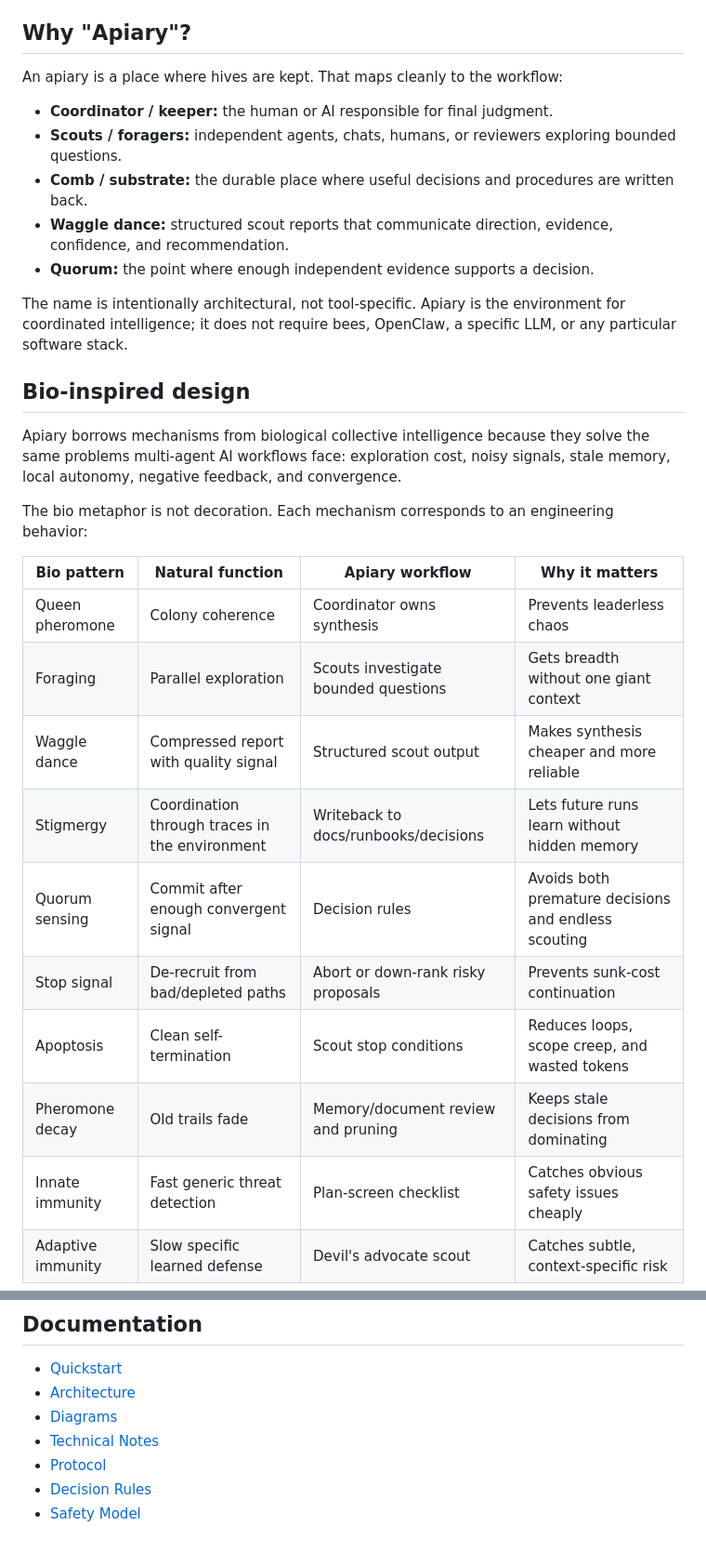
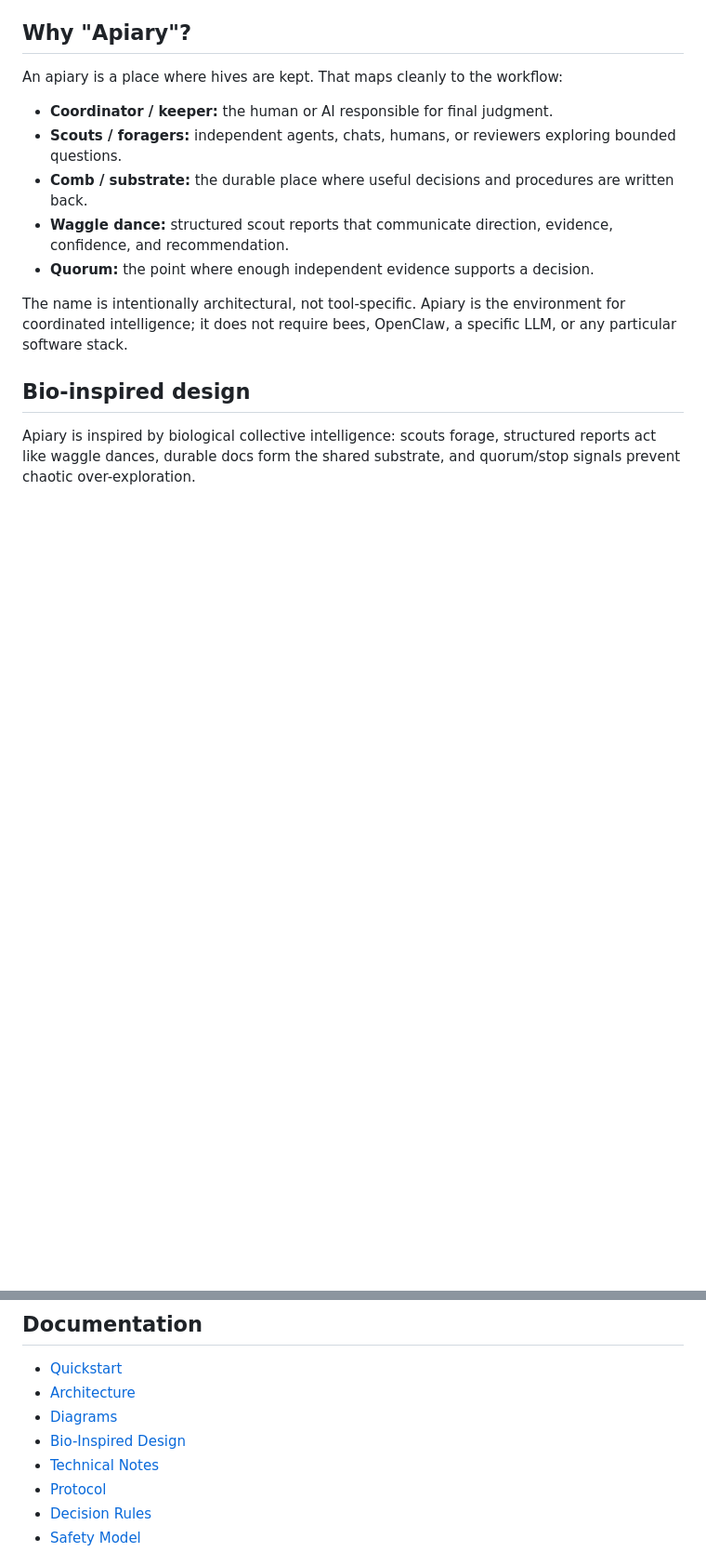
Before and after one commit to seintun/apiary, a Markdown page: README.md, 2 parts joined by grey strips. Shown at 93% size. Drawn GitHub-style; blank space fills up the shorter version.

Commit message:
Move bio-inspired matrix out of README

```diff
--- a/README.md
+++ b/README.md
@@ -166,20 +166,5 @@ The name is intentionally architectural, not tool-specific. Apiary is the enviro
 
 ## Bio-inspired design
 
-Apiary borrows mechanisms from biological collective intelligence because they solve the same problems multi-agent AI workflows face: exploration cost, noisy signals, stale memory, local autonomy, negative feedback, and convergence.
+Apiary is inspired by biological collective intelligence: scouts forage, structured reports act like waggle dances, durable docs form the shared substrate, and quorum/stop signals prevent chaotic over-exploration.
 
-The bio metaphor is not decoration. Each mechanism corresponds to an engineering behavior:
-
-| Bio pattern | Natural function | Apiary workflow | Why it matters |
-|---|---|---|---|
-| Queen pheromone | Colony coherence | Coordinator owns synthesis | Prevents leaderless chaos |
-| Foraging | Parallel exploration | Scouts investigate bounded questions | Gets breadth without one giant context |
-| Waggle dance | Compressed report with quality signal | Structured scout output | Makes synthesis cheaper and more reliable |
-| Stigmergy | Coordination through traces in the environment | Writeback to docs/runbooks/decisions | Lets future runs learn without hidden memory |
-| Quorum sensing | Commit after enough convergent signal | Decision rules | Avoids both premature decisions and endless scouting |
-| Stop signal | De-recruit from bad/depleted paths | Abort or down-rank risky proposals | Prevents sunk-cost continuation |
-| Apoptosis | Clean self-termination | Scout stop conditions | Reduces loops, scope creep, and wasted tokens |
-| Pheromone decay | Old trails fade | Memory/document review and pruning | Keeps stale decisions from dominating |
-| Innate immunity | Fast generic threat detection | Plan-screen checklist | Catches obvious safety issues cheaply |
-| Adaptive immunity | Slow specific learned defense | Devil's advocate scout | Catches subtle, context-specific risk |
-
@@ -255,6 +224,7 @@ The coordinator can be a human, an AI assistant, a coding agent, or a team lead.
 - [Quickstart](QUICKSTART.md)
 - [Architecture](ARCHITECTURE.md)
 - [Diagrams](DIAGRAMS.md)
+- [Bio-Inspired Design](BIO_INSPIRED.md)
 - [Technical Notes](TECHNICAL.md)
 - [Protocol](protocol/apiary-protocol.md)
 - [Decision Rules](protocol/decision-rules.md)
```
Also changed, not shown: other parts of README.md (+1 -17 lines), BIO_INSPIRED.md (added, +41 -0 lines).
